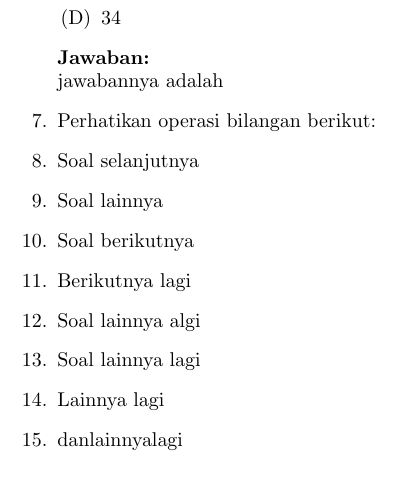
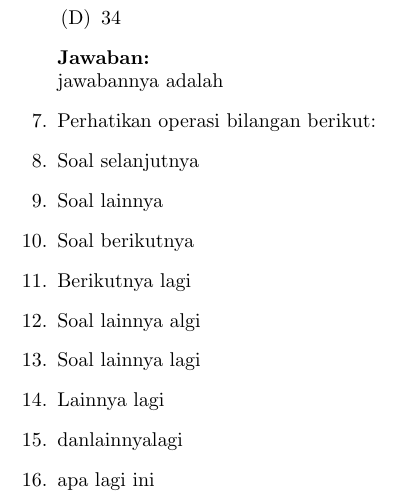
Before and after one commit to imdwipayana/Battlefield, a LaTeX problem sheet (Latex/Example_SAT.tex): part of page 4 of 4, cut so that both start at the same text. Compiled offline with pdfLaTeX.

Commit message:
Update Example_SAT.tex

```diff
--- a/Latex/Example_SAT.tex
+++ b/Latex/Example_SAT.tex
@@ -145,6 +145,7 @@
   \item Soal lainnya lagi
   \item Lainnya lagi
   \item danlainnyalagi
+  \item apa lagi ini
 
 \end{enumerate}
 
```
